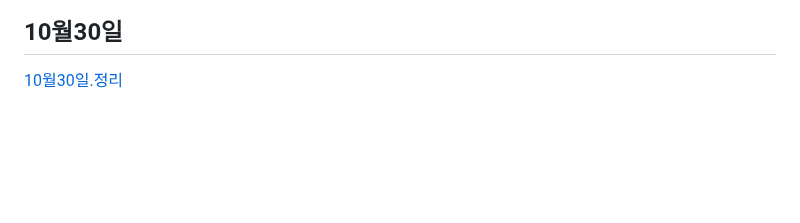
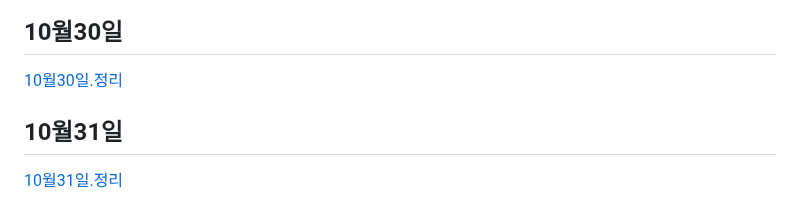
Before and after one commit to koo1996/Test-respository, a Markdown page: Java/readme.md, the part around the change. GitHub-like rendering; blank space fills up the shorter version.

```diff
--- a/Java/readme.md
+++ b/Java/readme.md
@@ -1029,3 +1029,6 @@ input{
 
 ## 10월30일
 [10월30일.정리](https://www.notion.so/10-30-6b176714fd7347c8a79d9fa73284aa82)
+
+## 10월31일
+[10월31일.정리](https://www.notion.so/10-31-0ba736341e6048aeae421676274b5647)
```
